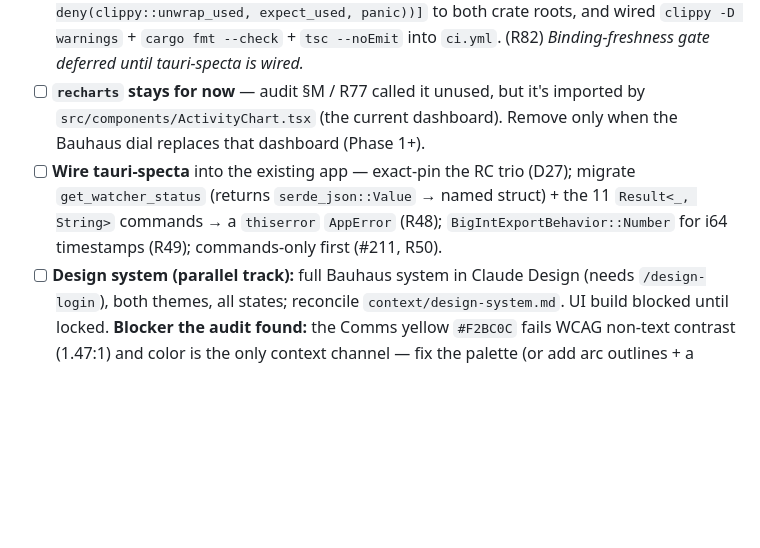
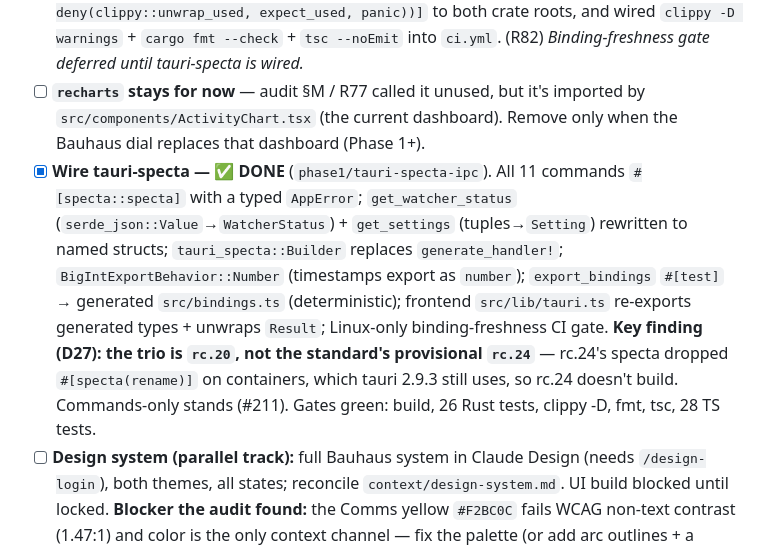
Before and after one commit to f-gozie/usage-os, a Markdown page: context/plans/2026-06-22-product-redesign.md, the part around the change. Rendered like a GitHub page; blank space fills up the shorter version.

```diff
--- a/context/plans/2026-06-22-product-redesign.md
+++ b/context/plans/2026-06-22-product-redesign.md
@@ -39,7 +39,7 @@ From the shipped v0.1.0 + Tier-1 work, do **not** rebuild these:
 - [x] **Project-inference spike — ✅ PASS (snapshot)** (`spikes/project-inference/`). On a corpus of real signals (live-resolved terminal cwds + real browser tabs + editor titles), the heuristic made **zero false assignments** — identified the 3 active projects (`eyemark_frontend`, `usage_os`, `nudge`) and abstained on everything else (22 signals → 8 assigned, 14 abstained). **`cwd → git remote` is the anchor** (canonical `owner/repo`, no FPs); `github-url` corroborates (R26). **Abstain threshold set** (R27): assign only on HIGH/MED unambiguous signals, else `unassigned` — and **`ambiguous` (localhost/dev-dashboards) is a distinct third state** for Phase-2 temporal correlation. **Headline finding: project identity needs canonicalization** — same project arrived as `f-gozie/usage-os` *and* `usage_os`; the `projects` table must key on the git remote with folder/title/URL as aliases (→ D30). _Snapshot measures precision + abstain, not multi-day recall — re-measure once Phase-1 persists data._
 - [x] **Hard-rule-3 cleanup + missing merge gates** ([PR #5](https://github.com/f-gozie/usage-os/pull/5)) — removed all production `.expect()` (`lib.rs`, `watcher.rs`, `db.rs` → shared `now_unix()` helper), added `#![cfg_attr(not(test), deny(clippy::unwrap_used, expect_used, panic))]` to both crate roots, and wired `clippy -D warnings` + `cargo fmt --check` + `tsc --noEmit` into `ci.yml`. (R82) _Binding-freshness gate deferred until tauri-specta is wired._
 - [ ] **`recharts` stays for now** — audit §M / R77 called it unused, but it's imported by `src/components/ActivityChart.tsx` (the current dashboard). Remove only when the Bauhaus dial replaces that dashboard (Phase 1+).
-- [ ] **Wire tauri-specta** into the existing app — exact-pin the RC trio (D27); migrate `get_watcher_status` (returns `serde_json::Value` → named struct) + the 11 `Result<_, String>` commands → a `thiserror` `AppError` (R48); `BigIntExportBehavior::Number` for i64 timestamps (R49); commands-only first (#211, R50).
+- [x] **Wire tauri-specta — ✅ DONE** (`phase1/tauri-specta-ipc`). All 11 commands `#[specta::specta]` with a typed `AppError`; `get_watcher_status` (`serde_json::Value`→`WatcherStatus`) + `get_settings` (tuples→`Setting`) rewritten to named structs; `tauri_specta::Builder` replaces `generate_handler!`; `BigIntExportBehavior::Number` (timestamps export as `number`); `export_bindings` `#[test]` → generated `src/bindings.ts` (deterministic); frontend `src/lib/tauri.ts` re-exports generated types + unwraps `Result`; Linux-only binding-freshness CI gate. **Key finding (D27): the trio is `rc.20`, not the standard's provisional `rc.24`** — rc.24's specta dropped `#[specta(rename)]` on containers, which tauri 2.9.3 still uses, so rc.24 doesn't build. Commands-only stands (#211). Gates green: build, 26 Rust tests, clippy -D, fmt, tsc, 28 TS tests.
 - [ ] **Design system (parallel track):** full Bauhaus system in Claude Design (needs `/design-login`), both themes, all states; reconcile `context/design-system.md`. UI build blocked until locked. **Blocker the audit found:** the Comms yellow `#F2BC0C` fails WCAG non-text contrast (1.47:1) and color is the only context channel — fix the palette (or add arc outlines + a guaranteed non-color cue) and re-run contrast in both themes before locking (R77).
 
 ## Phase 1 — Capture → the dial ("I open it and see MY actual day")
```
Also changed, not shown: context/decisions.md (+2 -0 lines), context/standards/tauri-ipc.md (+17 -14 lines).
